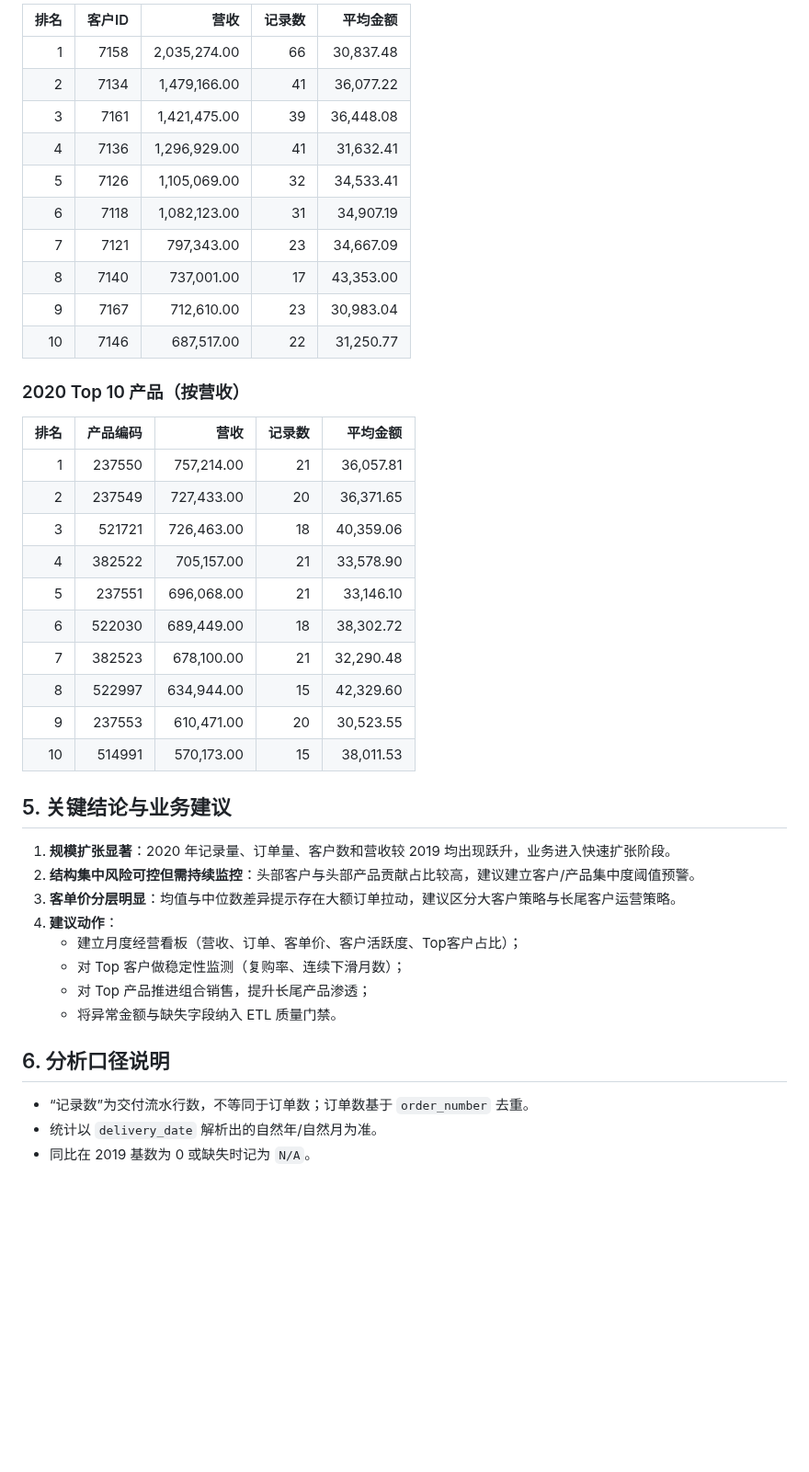
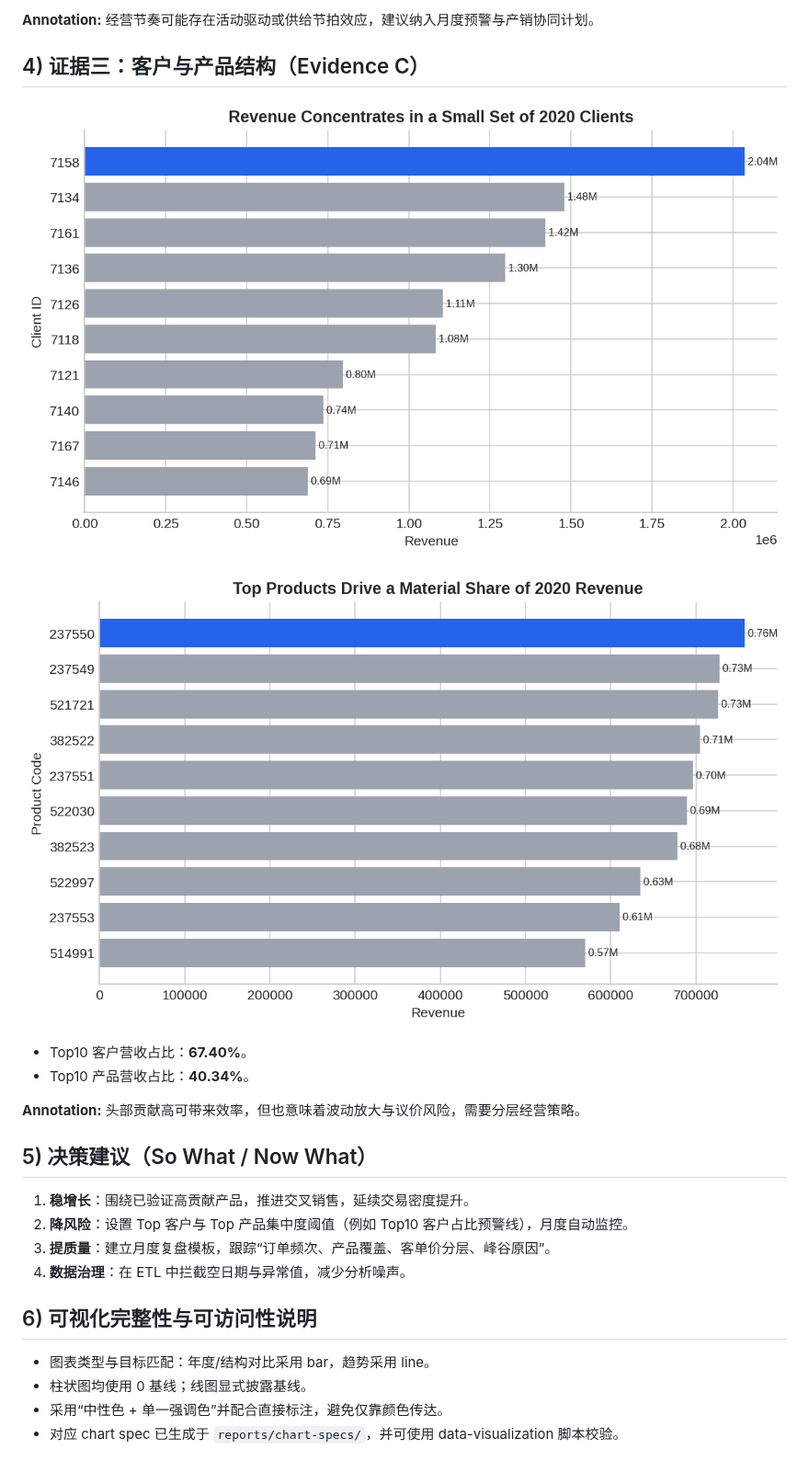
Before and after one commit to zhonghm74/SkillsFactory, a Markdown page: reports/business-analyst-junior-analysis.md, the part around one of its changes. Shown at 92% size. Rendered like a GitHub page; pictures changed too: reports/assets/top10-clients-2020.png (added), reports/assets/top10-products-2020.png (added); blank space fills up the shorter version.

```diff
--- a/reports/business-analyst-junior-analysis.md
+++ b/reports/business-analyst-junior-analysis.md
@@ -59,45 +35,27 @@
 
-| 排名 | 客户ID | 营收 | 记录数 | 平均金额 |
-|---:|---:|---:|---:|---:|
-| 1 | 7158 | 2,035,274.00 | 66 | 30,837.48 |
-| 2 | 7134 | 1,479,166.00 | 41 | 36,077.22 |
-| 3 | 7161 | 1,421,475.00 | 39 | 36,448.08 |
-| 4 | 7136 | 1,296,929.00 | 41 | 31,632.41 |
-| 5 | 7126 | 1,105,069.00 | 32 | 34,533.41 |
-| 6 | 7118 | 1,082,123.00 | 31 | 34,907.19 |
-| 7 | 7121 | 797,343.00 | 23 | 34,667.09 |
-| 8 | 7140 | 737,001.00 | 17 | 43,353.00 |
-| 9 | 7167 | 712,610.00 | 23 | 30,983.04 |
-| 10 | 7146 | 687,517.00 | 22 | 31,250.77 |
+**Annotation:** 经营节奏可能存在活动驱动或供给节拍效应，建议纳入月度预警与产销协同计划。
 
-### 2020 Top 10 产品（按营收）
+## 4) 证据三：客户与产品结构（Evidence C）
 
-| 排名 | 产品编码 | 营收 | 记录数 | 平均金额 |
-|---:|---:|---:|---:|---:|
-| 1 | 237550 | 757,214.00 | 21 | 36,057.81 |
-| 2 | 237549 | 727,433.00 | 20 | 36,371.65 |
-| 3 | 521721 | 726,463.00 | 18 | 40,359.06 |
-| 4 | 382522 | 705,157.00 | 21 | 33,578.90 |
-| 5 | 237551 | 696,068.00 | 21 | 33,146.10 |
-| 6 | 522030 | 689,449.00 | 18 | 38,302.72 |
-| 7 | 382523 | 678,100.00 | 21 | 32,290.48 |
-| 8 | 522997 | 634,944.00 | 15 | 42,329.60 |
-| 9 | 237553 | 610,471.00 | 20 | 30,523.55 |
-| 10 | 514991 | 570,173.00 | 15 | 38,011.53 |
+![Top 10 Clients 2020](assets/top10-clients-2020.png)
 
-## 5. 关键结论与业务建议
+![Top 10 Products 2020](assets/top10-products-2020.png)
 
-1. **规模扩张显著**：2020 年记录量、订单量、客户数和营收较 2019 均出现跃升，业务进入快速扩张阶段。
-2. **结构集中风险可控但需持续监控**：头部客户与头部产品贡献占比较高，建议建立客户/产品集中度阈值预警。
-3. **客单价分层明显**：均值与中位数差异提示存在大额订单拉动，建议区分大客户策略与长尾客户运营策略。
-4. **建议动作**：
-   - 建立月度经营看板（营收、订单、客单价、客户活跃度、Top客户占比）；
-   - 对 Top 客户做稳定性监测（复购率、连续下滑月数）；
-   - 对 Top 产品推进组合销售，提升长尾产品渗透；
-   - 将异常金额与缺失字段纳入 ETL 质量门禁。
+- Top10 客户营收占比：**67.40%**。
+- Top10 产品营收占比：**40.34%**。
 
-## 6. 分析口径说明
+**Annotation:** 头部贡献高可带来效率，但也意味着波动放大与议价风险，需要分层经营策略。
 
-- “记录数”为交付流水行数，不等同于订单数；订单数基于 `order_number` 去重。
-- 统计以 `delivery_date` 解析出的自然年/自然月为准。
-- 同比在 2019 基数为 0 或缺失时记为 `N/A`。
+## 5) 决策建议（So What / Now What）
+
+1. **稳增长**：围绕已验证高贡献产品，推进交叉销售，延续交易密度提升。
+2. **降风险**：设置 Top 客户与 Top 产品集中度阈值（例如 Top10 客户占比预警线），月度自动监控。
+3. **提质量**：建立月度复盘模板，跟踪“订单频次、产品覆盖、客单价分层、峰谷原因”。
+4. **数据治理**：在 ETL 中拦截空日期与异常值，减少分析噪声。
+
+## 6) 可视化完整性与可访问性说明
+
+- 图表类型与目标匹配：年度/结构对比采用 bar，趋势采用 line。
+- 柱状图均使用 0 基线；线图显式披露基线。
+- 采用“中性色 + 单一强调色”并配合直接标注，避免仅靠颜色传达。
+- 对应 chart spec 已生成于 `reports/chart-specs/`，并可使用 data-visualization 脚本校验。
```
Also changed, not shown: other parts of reports/business-analyst-junior-analysis.md (+21 -45 lines), reports/assets/monthly-revenue-trend.png (added), reports/assets/yearly-revenue-comparison.png (added), 4 other files.
